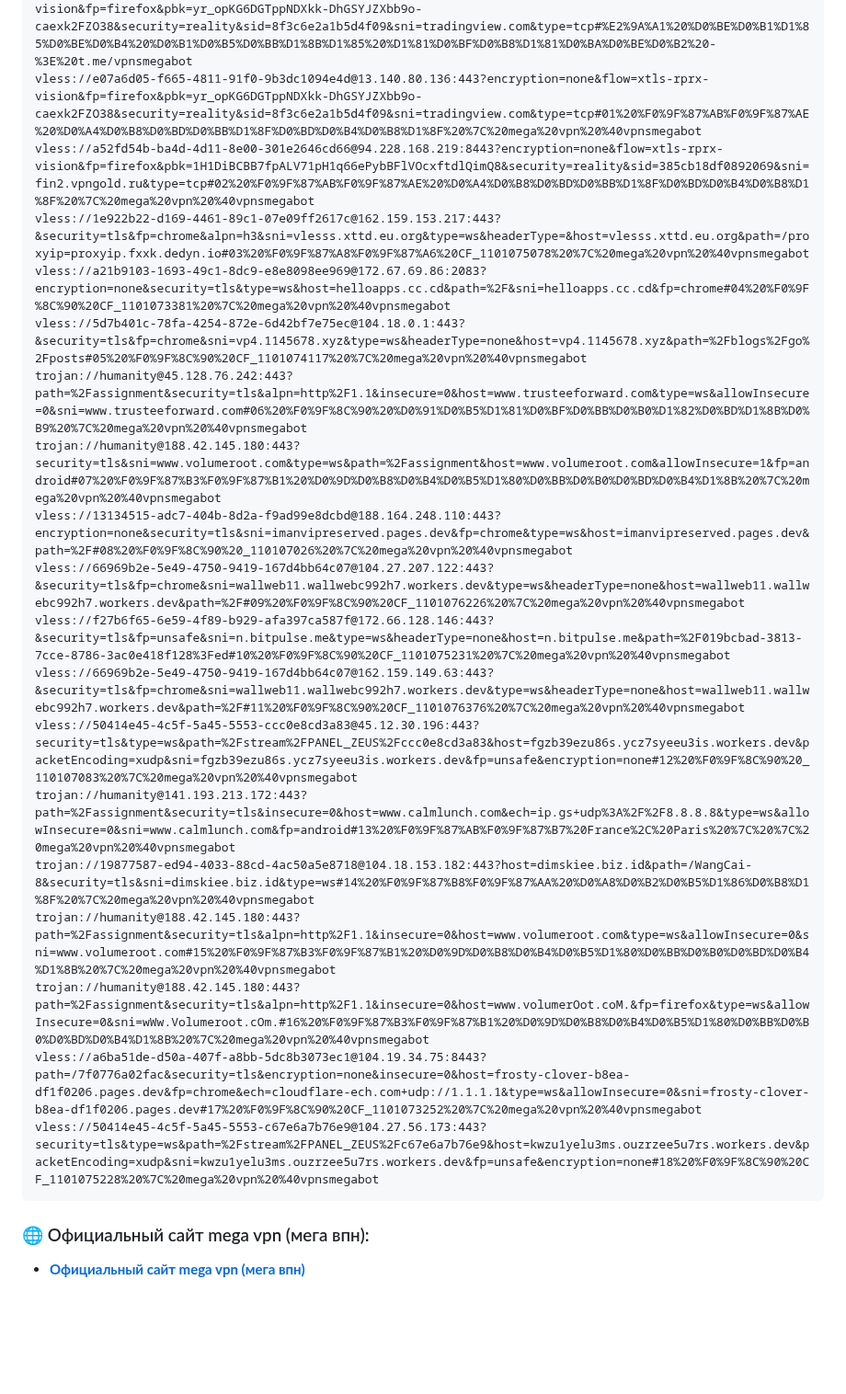
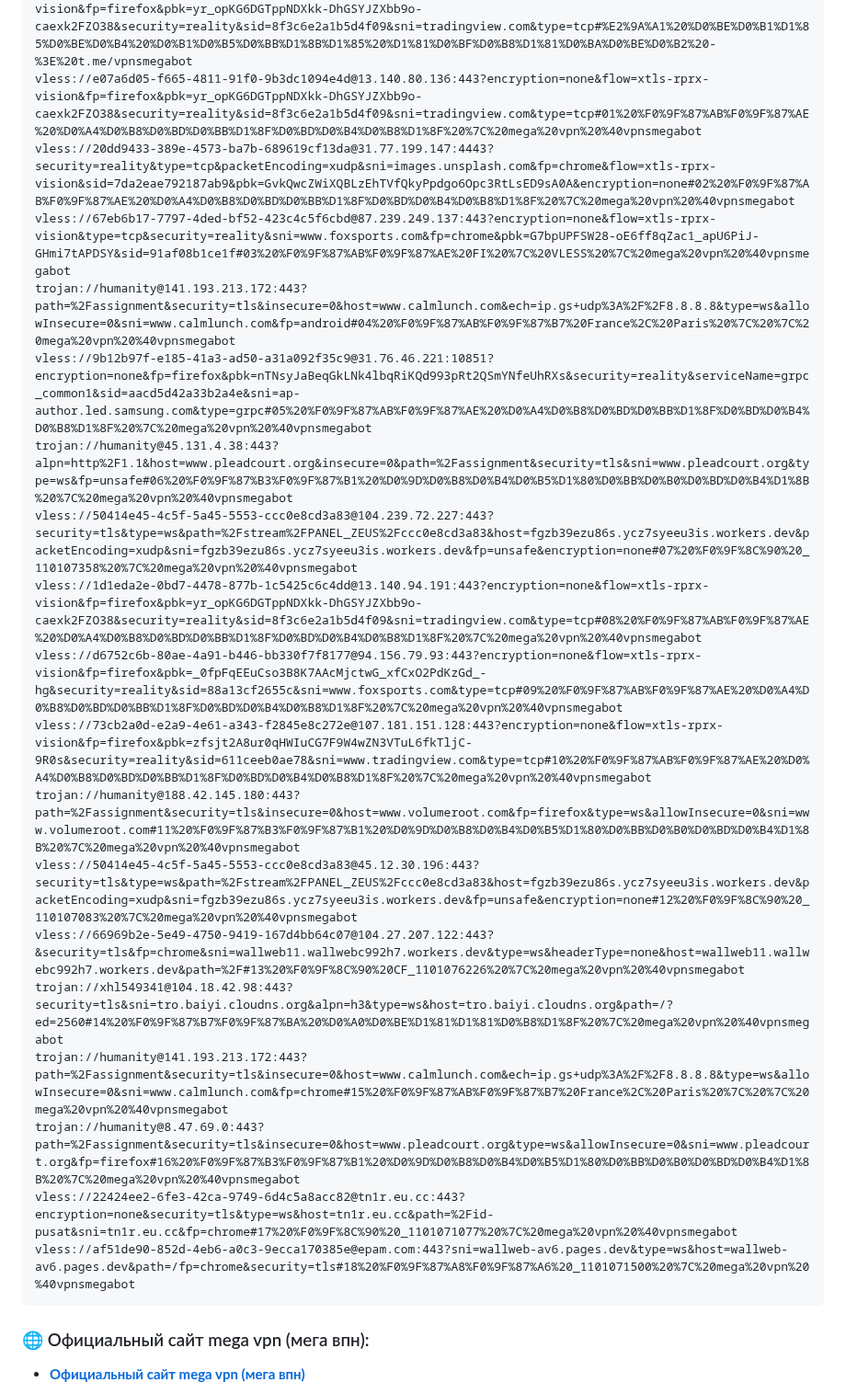
Before and after one commit to Andrejewild/vless-free-keys-russia, a Markdown page: README.md, the part around one of its changes. Shown at 92% size. Rendered like a GitHub page; blank space fills up the shorter version.

Commit message:
⚡ mega vpn official update (2026-11-01 12:31 MSK) via @vpnsmegabot

````diff
--- a/README.md
+++ b/README.md
@@ -23,23 +23,23 @@
 vless://e07a6d05-f665-4811-91f0-9b3dc1094e4d@13.140.80.136:443?encryption=none&flow=xtls-rprx-vision&fp=firefox&pbk=yr_opKG6DGTppNDXkk-DhGSYJZXbb9o-caexk2FZO38&security=reality&sid=8f3c6e2a1b5d4f09&sni=tradingview.com&type=tcp#%F0%9F%94%A5%20megavpn%20%28%D0%BC%D0%B5%D0%B3%D0%B0%20%D0%B2%D0%BF%D0%BD%29%20%D0%B2%20%D1%82%D0%B3%20-%3E%20%40vpnsmegabot
 vless://e07a6d05-f665-4811-91f0-9b3dc1094e4d@13.140.80.136:443?encryption=none&flow=xtls-rprx-vision&fp=firefox&pbk=yr_opKG6DGTppNDXkk-DhGSYJZXbb9o-caexk2FZO38&security=reality&sid=8f3c6e2a1b5d4f09&sni=tradingview.com&type=tcp#%E2%9A%A1%20%D0%BE%D0%B1%D1%85%D0%BE%D0%B4%20%D0%B1%D0%B5%D0%BB%D1%8B%D1%85%20%D1%81%D0%BF%D0%B8%D1%81%D0%BA%D0%BE%D0%B2%20-%3E%20t.me/vpnsmegabot
 vless://e07a6d05-f665-4811-91f0-9b3dc1094e4d@13.140.80.136:443?encryption=none&flow=xtls-rprx-vision&fp=firefox&pbk=yr_opKG6DGTppNDXkk-DhGSYJZXbb9o-caexk2FZO38&security=reality&sid=8f3c6e2a1b5d4f09&sni=tradingview.com&type=tcp#01%20%F0%9F%87%AB%F0%9F%87%AE%20%D0%A4%D0%B8%D0%BD%D0%BB%D1%8F%D0%BD%D0%B4%D0%B8%D1%8F%20%7C%20mega%20vpn%20%40vpnsmegabot
-vless://a52fd54b-ba4d-4d11-8e00-301e2646cd66@94.228.168.219:8443?encryption=none&flow=xtls-rprx-vision&fp=firefox&pbk=1H1DiBCBB7fpALV71pH1q66ePybBFlVOcxftdlQimQ8&security=reality&sid=385cb18df0892069&sni=fin2.vpngold.ru&type=tcp#02%20%F0%9F%87%AB%F0%9F%87%AE%20%D0%A4%D0%B8%D0%BD%D0%BB%D1%8F%D0%BD%D0%B4%D0%B8%D1%8F%20%7C%20mega%20vpn%20%40vpnsmegabot
-vless://1e922b22-d169-4461-89c1-07e09ff2617c@162.159.153.217:443?&security=tls&fp=chrome&alpn=h3&sni=vlesss.xttd.eu.org&type=ws&headerType=&host=vlesss.xttd.eu.org&path=/proxyip=proxyip.fxxk.dedyn.io#03%20%F0%9F%87%A8%F0%9F%87%A6%20CF_1101075078%20%7C%20mega%20vpn%20%40vpnsmegabot
-vless://a21b9103-1693-49c1-8dc9-e8e8098ee969@172.67.69.86:2083?encryption=none&security=tls&type=ws&host=helloapps.cc.cd&path=%2F&sni=helloapps.cc.cd&fp=chrome#04%20%F0%9F%8C%90%20CF_1101073381%20%7C%20mega%20vpn%20%40vpnsmegabot
-vless://5d7b401c-78fa-4254-872e-6d42bf7e75ec@104.18.0.1:443?&security=tls&fp=chrome&sni=vp4.1145678.xyz&type=ws&headerType=none&host=vp4.1145678.xyz&path=%2Fblogs%2Fgo%2Fposts#05%20%F0%9F%8C%90%20CF_1101074117%20%7C%20mega%20vpn%20%40vpnsmegabot
-trojan://humanity@45.128.76.242:443?path=%2Fassignment&security=tls&alpn=http%2F1.1&insecure=0&host=www.trusteeforward.com&type=ws&allowInsecure=0&sni=www.trusteeforward.com#06%20%F0%9F%8C%90%20%D0%91%D0%B5%D1%81%D0%BF%D0%BB%D0%B0%D1%82%D0%BD%D1%8B%D0%B9%20%7C%20mega%20vpn%20%40vpnsmegabot
-trojan://humanity@188.42.145.180:443?security=tls&sni=www.volumeroot.com&type=ws&path=%2Fassignment&host=www.volumeroot.com&allowInsecure=1&fp=android#07%20%F0%9F%87%B3%F0%9F%87%B1%20%D0%9D%D0%B8%D0%B4%D0%B5%D1%80%D0%BB%D0%B0%D0%BD%D0%B4%D1%8B%20%7C%20mega%20vpn%20%40vpnsmegabot
-vless://13134515-adc7-404b-8d2a-f9ad99e8dcbd@188.164.248.110:443?encryption=none&security=tls&sni=imanvipreserved.pages.dev&fp=chrome&type=ws&host=imanvipreserved.pages.dev&path=%2F#08%20%F0%9F%8C%90%20_110107026%20%7C%20mega%20vpn%20%40vpnsmegabot
-vless://66969b2e-5e49-4750-9419-167d4bb64c07@104.27.207.122:443?&security=tls&fp=chrome&sni=wallweb11.wallwebc992h7.workers.dev&type=ws&headerType=none&host=wallweb11.wallwebc992h7.workers.dev&path=%2F#09%20%F0%9F%8C%90%20CF_1101076226%20%7C%20mega%20vpn%20%40vpnsmegabot
-vless://f27b6f65-6e59-4f89-b929-afa397ca587f@172.66.128.146:443?&security=tls&fp=unsafe&sni=n.bitpulse.me&type=ws&headerType=none&host=n.bitpulse.me&path=%2F019bcbad-3813-7cce-8786-3ac0e418f128%3Fed#10%20%F0%9F%8C%90%20CF_1101075231%20%7C%20mega%20vpn%20%40vpnsmegabot
-vless://66969b2e-5e49-4750-9419-167d4bb64c07@162.159.149.63:443?&security=tls&fp=chrome&sni=wallweb11.wallwebc992h7.workers.dev&type=ws&headerType=none&host=wallweb11.wallwebc992h7.workers.dev&path=%2F#11%20%F0%9F%8C%90%20CF_1101076376%20%7C%20mega%20vpn%20%40vpnsmegabot
+vless://20dd9433-389e-4573-ba7b-689619cf13da@31.77.199.147:4443?security=reality&type=tcp&packetEncoding=xudp&sni=images.unsplash.com&fp=chrome&flow=xtls-rprx-vision&sid=7da2eae792187ab9&pbk=GvkQwcZWiXQBLzEhTVfQkyPpdgo6Opc3RtLsED9sA0A&encryption=none#02%20%F0%9F%87%AB%F0%9F%87%AE%20%D0%A4%D0%B8%D0%BD%D0%BB%D1%8F%D0%BD%D0%B4%D0%B8%D1%8F%20%7C%20mega%20vpn%20%40vpnsmegabot
+vless://67eb6b17-7797-4ded-bf52-423c4c5f6cbd@87.239.249.137:443?encryption=none&flow=xtls-rprx-vision&type=tcp&security=reality&sni=www.foxsports.com&fp=chrome&pbk=G7bpUPFSW28-oE6ff8qZac1_apU6PiJ-GHmi7tAPDSY&sid=91af08b1ce1f#03%20%F0%9F%87%AB%F0%9F%87%AE%20FI%20%7C%20VLESS%20%7C%20mega%20vpn%20%40vpnsmegabot
+trojan://humanity@141.193.213.172:443?path=%2Fassignment&security=tls&insecure=0&host=www.calmlunch.com&ech=ip.gs+udp%3A%2F%2F8.8.8.8&type=ws&allowInsecure=0&sni=www.calmlunch.com&fp=android#04%20%F0%9F%87%AB%F0%9F%87%B7%20France%2C%20Paris%20%7C%20%7C%20mega%20vpn%20%40vpnsmegabot
+vless://9b12b97f-e185-41a3-ad50-a31a092f35c9@31.76.46.221:10851?encryption=none&fp=firefox&pbk=nTNsyJaBeqGkLNk4lbqRiKQd993pRt2QSmYNfeUhRXs&security=reality&serviceName=grpc_common1&sid=aacd5d42a33b2a4e&sni=ap-author.led.samsung.com&type=grpc#05%20%F0%9F%87%AB%F0%9F%87%AE%20%D0%A4%D0%B8%D0%BD%D0%BB%D1%8F%D0%BD%D0%B4%D0%B8%D1%8F%20%7C%20mega%20vpn%20%40vpnsmegabot
+trojan://humanity@45.131.4.38:443?alpn=http%2F1.1&host=www.pleadcourt.org&insecure=0&path=%2Fassignment&security=tls&sni=www.pleadcourt.org&type=ws&fp=unsafe#06%20%F0%9F%87%B3%F0%9F%87%B1%20%D0%9D%D0%B8%D0%B4%D0%B5%D1%80%D0%BB%D0%B0%D0%BD%D0%B4%D1%8B%20%7C%20mega%20vpn%20%40vpnsmegabot
+vless://50414e45-4c5f-5a45-5553-ccc0e8cd3a83@104.239.72.227:443?security=tls&type=ws&path=%2Fstream%2FPANEL_ZEUS%2Fccc0e8cd3a83&host=fgzb39ezu86s.ycz7syeeu3is.workers.dev&packetEncoding=xudp&sni=fgzb39ezu86s.ycz7syeeu3is.workers.dev&fp=unsafe&encryption=none#07%20%F0%9F%8C%90%20_110107358%20%7C%20mega%20vpn%20%40vpnsmegabot
+vless://1d1eda2e-0bd7-4478-877b-1c5425c6c4dd@13.140.94.191:443?encryption=none&flow=xtls-rprx-vision&fp=firefox&pbk=yr_opKG6DGTppNDXkk-DhGSYJZXbb9o-caexk2FZO38&security=reality&sid=8f3c6e2a1b5d4f09&sni=tradingview.com&type=tcp#08%20%F0%9F%87%AB%F0%9F%87%AE%20%D0%A4%D0%B8%D0%BD%D0%BB%D1%8F%D0%BD%D0%B4%D0%B8%D1%8F%20%7C%20mega%20vpn%20%40vpnsmegabot
+vless://d6752c6b-80ae-4a91-b446-bb330f7f8177@94.156.79.93:443?encryption=none&flow=xtls-rprx-vision&fp=firefox&pbk=_0fpFqEEuCso3B8K7AAcMjctwG_xfCxO2PdKzGd_-hg&security=reality&sid=88a13cf2655c&sni=www.foxsports.com&type=tcp#09%20%F0%9F%87%AB%F0%9F%87%AE%20%D0%A4%D0%B8%D0%BD%D0%BB%D1%8F%D0%BD%D0%B4%D0%B8%D1%8F%20%7C%20mega%20vpn%20%40vpnsmegabot
+vless://73cb2a0d-e2a9-4e61-a343-f2845e8c272e@107.181.151.128:443?encryption=none&flow=xtls-rprx-vision&fp=firefox&pbk=zfsjt2A8ur0qHWIuCG7F9W4wZN3VTuL6fkTljC-9R0s&security=reality&sid=611ceeb0ae78&sni=www.tradingview.com&type=tcp#10%20%F0%9F%87%AB%F0%9F%87%AE%20%D0%A4%D0%B8%D0%BD%D0%BB%D1%8F%D0%BD%D0%B4%D0%B8%D1%8F%20%7C%20mega%20vpn%20%40vpnsmegabot
+trojan://humanity@188.42.145.180:443?path=%2Fassignment&security=tls&insecure=0&host=www.volumeroot.com&fp=firefox&type=ws&allowInsecure=0&sni=www.volumeroot.com#11%20%F0%9F%87%B3%F0%9F%87%B1%20%D0%9D%D0%B8%D0%B4%D0%B5%D1%80%D0%BB%D0%B0%D0%BD%D0%B4%D1%8B%20%7C%20mega%20vpn%20%40vpnsmegabot
 vless://50414e45-4c5f-5a45-5553-ccc0e8cd3a83@45.12.30.196:443?security=tls&type=ws&path=%2Fstream%2FPANEL_ZEUS%2Fccc0e8cd3a83&host=fgzb39ezu86s.ycz7syeeu3is.workers.dev&packetEncoding=xudp&sni=fgzb39ezu86s.ycz7syeeu3is.workers.dev&fp=unsafe&encryption=none#12%20%F0%9F%8C%90%20_110107083%20%7C%20mega%20vpn%20%40vpnsmegabot
-trojan://humanity@141.193.213.172:443?path=%2Fassignment&security=tls&insecure=0&host=www.calmlunch.com&ech=ip.gs+udp%3A%2F%2F8.8.8.8&type=ws&allowInsecure=0&sni=www.calmlunch.com&fp=android#13%20%F0%9F%87%AB%F0%9F%87%B7%20France%2C%20Paris%20%7C%20%7C%20mega%20vpn%20%40vpnsmegabot
-trojan://19877587-ed94-4033-88cd-4ac50a5e8718@104.18.153.182:443?host=dimskiee.biz.id&path=/WangCai-8&security=tls&sni=dimskiee.biz.id&type=ws#14%20%F0%9F%87%B8%F0%9F%87%AA%20%D0%A8%D0%B2%D0%B5%D1%86%D0%B8%D1%8F%20%7C%20mega%20vpn%20%40vpnsmegabot
-trojan://humanity@188.42.145.180:443?path=%2Fassignment&security=tls&alpn=http%2F1.1&insecure=0&host=www.volumeroot.com&type=ws&allowInsecure=0&sni=www.volumeroot.com#15%20%F0%9F%87%B3%F0%9F%87%B1%20%D0%9D%D0%B8%D0%B4%D0%B5%D1%80%D0%BB%D0%B0%D0%BD%D0%B4%D1%8B%20%7C%20mega%20vpn%20%40vpnsmegabot
-trojan://humanity@188.42.145.180:443?path=%2Fassignment&security=tls&alpn=http%2F1.1&insecure=0&host=www.volumerOot.coM.&fp=firefox&type=ws&allowInsecure=0&sni=wWw.Volumeroot.cOm.#16%20%F0%9F%87%B3%F0%9F%87%B1%20%D0%9D%D0%B8%D0%B4%D0%B5%D1%80%D0%BB%D0%B0%D0%BD%D0%B4%D1%8B%20%7C%20mega%20vpn%20%40vpnsmegabot
-vless://a6ba51de-d50a-407f-a8bb-5dc8b3073ec1@104.19.34.75:8443?path=/7f0776a02fac&security=tls&encryption=none&insecure=0&host=frosty-clover-b8ea-df1f0206.pages.dev&fp=chrome&ech=cloudflare-ech.com+udp://1.1.1.1&type=ws&allowInsecure=0&sni=frosty-clover-b8ea-df1f0206.pages.dev#17%20%F0%9F%8C%90%20CF_1101073252%20%7C%20mega%20vpn%20%40vpnsmegabot
-vless://50414e45-4c5f-5a45-5553-c67e6a7b76e9@104.27.56.173:443?security=tls&type=ws&path=%2Fstream%2FPANEL_ZEUS%2Fc67e6a7b76e9&host=kwzu1yelu3ms.ouzrzee5u7rs.workers.dev&packetEncoding=xudp&sni=kwzu1yelu3ms.ouzrzee5u7rs.workers.dev&fp=unsafe&encryption=none#18%20%F0%9F%8C%90%20CF_1101075228%20%7C%20mega%20vpn%20%40vpnsmegabot
+vless://66969b2e-5e49-4750-9419-167d4bb64c07@104.27.207.122:443?&security=tls&fp=chrome&sni=wallweb11.wallwebc992h7.workers.dev&type=ws&headerType=none&host=wallweb11.wallwebc992h7.workers.dev&path=%2F#13%20%F0%9F%8C%90%20CF_1101076226%20%7C%20mega%20vpn%20%40vpnsmegabot
+trojan://xhl549341@104.18.42.98:443?security=tls&sni=tro.baiyi.cloudns.org&alpn=h3&type=ws&host=tro.baiyi.cloudns.org&path=/?ed=2560#14%20%F0%9F%87%B7%F0%9F%87%BA%20%D0%A0%D0%BE%D1%81%D1%81%D0%B8%D1%8F%20%7C%20mega%20vpn%20%40vpnsmegabot
+trojan://humanity@141.193.213.172:443?path=%2Fassignment&security=tls&insecure=0&host=www.calmlunch.com&ech=ip.gs+udp%3A%2F%2F8.8.8.8&type=ws&allowInsecure=0&sni=www.calmlunch.com&fp=chrome#15%20%F0%9F%87%AB%F0%9F%87%B7%20France%2C%20Paris%20%7C%20%7C%20mega%20vpn%20%40vpnsmegabot
+trojan://humanity@8.47.69.0:443?path=%2Fassignment&security=tls&insecure=0&host=www.pleadcourt.org&type=ws&allowInsecure=0&sni=www.pleadcourt.org&fp=firefox#16%20%F0%9F%87%B3%F0%9F%87%B1%20%D0%9D%D0%B8%D0%B4%D0%B5%D1%80%D0%BB%D0%B0%D0%BD%D0%B4%D1%8B%20%7C%20mega%20vpn%20%40vpnsmegabot
+vless://22424ee2-6fe3-42ca-9749-6d4c5a8acc82@tn1r.eu.cc:443?encryption=none&security=tls&type=ws&host=tn1r.eu.cc&path=%2Fid-pusat&sni=tn1r.eu.cc&fp=chrome#17%20%F0%9F%8C%90%20_1101071077%20%7C%20mega%20vpn%20%40vpnsmegabot
+vless://af51de90-852d-4eb6-a0c3-9ecca170385e@epam.com:443?sni=wallweb-av6.pages.dev&type=ws&host=wallweb-av6.pages.dev&path=/fp=chrome&security=tls#18%20%F0%9F%87%A8%F0%9F%87%A6%20_1101071500%20%7C%20mega%20vpn%20%40vpnsmegabot
 ```
 
 ### 🌐 Официальный сайт mega vpn (мега впн):
````
Also changed, not shown: other parts of README.md (+1 -1 lines).
